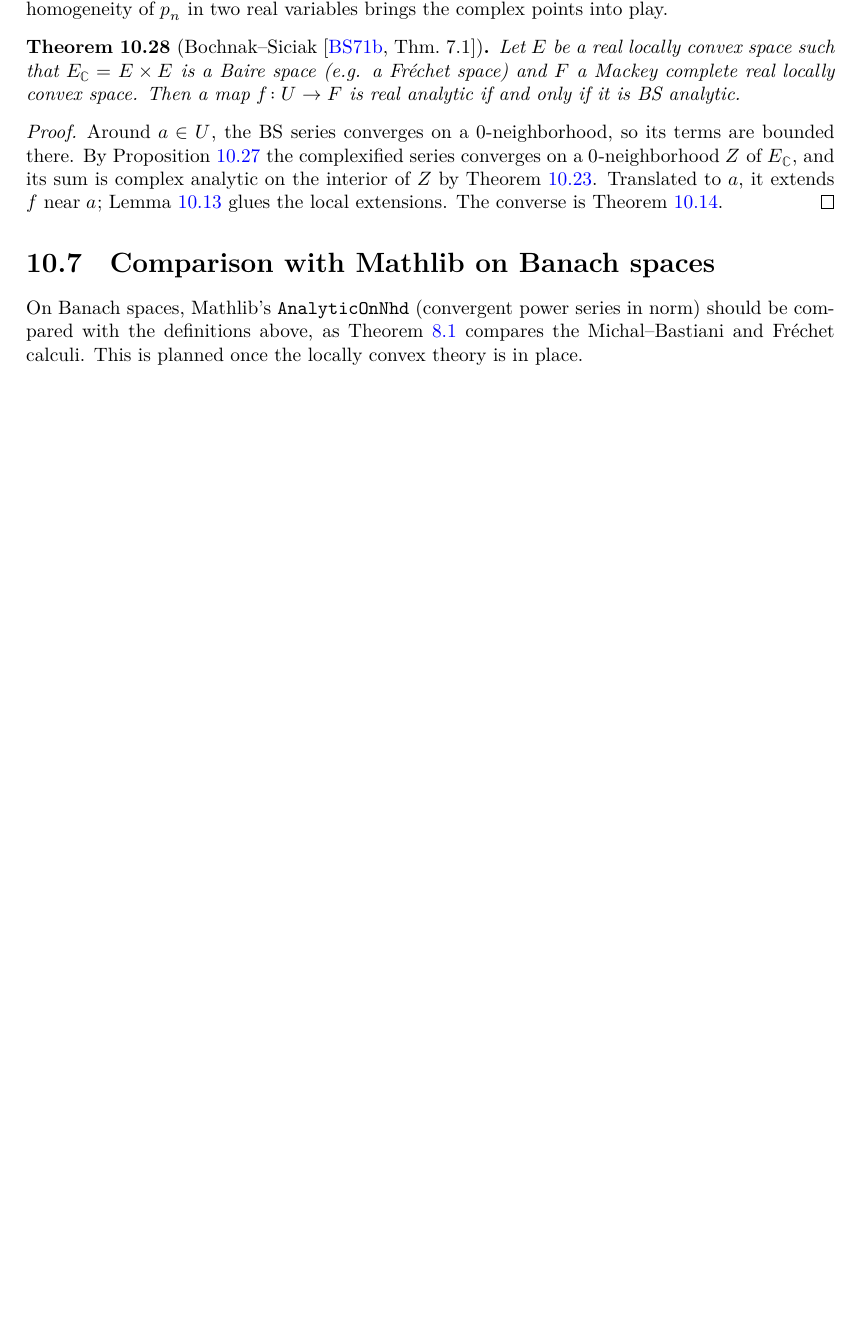
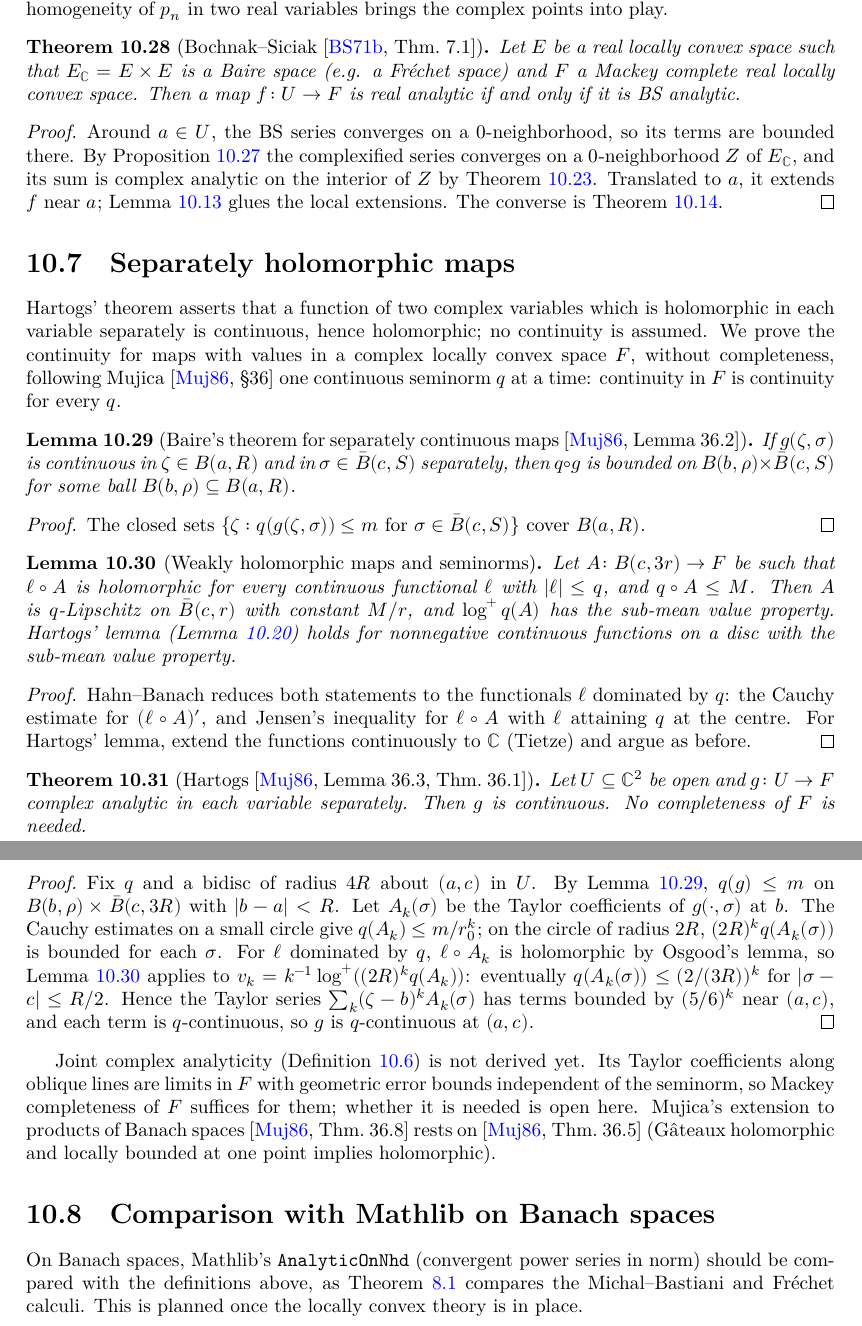
Before and after one commit to glaroton/LCAnalysis, a LaTeX thesis (blueprint/src/print.tex, which reads blueprint/src/chapters/analytic.tex): part of page 36 of 38 before the commit and two parts of pages 36 and 37 of 39 after it, the two joined at a grey line, cut so that both start at the same text, the shorter picture padded with empty space. Compiled offline with XeLaTeX.

Commit message:
Hartogs' theorem: separately holomorphic maps into locally convex spaces are continuous
Following Mujica §36 (Lemmas 36.2, 36.3, Thm 36.1 for n = 2), one seminorm at a
time, with no completeness of F: Baire in one variable, weak holomorphy and
seminorm-Lipschitz bounds for the Taylor coefficients (Osgood), and a local
Hartogs lemma for functions on a disc.

Co-Authored-By: Claude Opus 5.5 <noreply@anthropic.com>

```diff
--- a/blueprint/src/chapters/analytic.tex
+++ b/blueprint/src/chapters/analytic.tex
@@ -565,6 +565,80 @@ points into play.
   glues the local extensions. The converse is Theorem~\ref{thm:real-analytic-basic}.
 \end{proof}
 
+\section{Separately holomorphic maps}
+
+Hartogs' theorem asserts that a function of two complex variables which is holomorphic in each
+variable separately is continuous, hence holomorphic; no continuity is assumed. We prove the
+continuity for maps with values in a complex locally convex space $F$, without completeness,
+following Mujica \cite[\S36]{Muj86} one continuous seminorm $q$ at a time: continuity in $F$ is
+continuity for every $q$.
+
+\begin{lemma}[Baire's theorem for separately continuous maps {\cite[Lemma~36.2]{Muj86}}]
+  \label{lem:sep-baire}
+  \lean{LCAnalysis.exists_ball_seminorm_bound}
+  \leanok
+  If $g(\zeta, \sigma)$ is continuous in $\zeta \in B(a, R)$ and in $\sigma \in \bar B(c, S)$
+  separately, then $q \circ g$ is bounded on $B(b, \rho) \times \bar B(c, S)$ for some ball
+  $B(b, \rho) \subseteq B(a, R)$.
+\end{lemma}
+
+\begin{proof}
+  \leanok
+  The closed sets $\{\zeta : q(g(\zeta, \sigma)) \le m \text{ for } \sigma \in \bar B(c, S)\}$
+  cover $B(a, R)$.
+\end{proof}
+
+\begin{lemma}[Weakly holomorphic maps and seminorms]
+  \label{lem:weak-seminorm}
+  \lean{LCAnalysis.posLog_le_circleAverage_of_dominated, LCAnalysis.seminorm_sub_le_of_dominated,
+    LCAnalysis.hartogs_lemma_real, LCAnalysis.differentiableOn_iteratedDeriv_of_bound,
+    LCAnalysis.tendsto_seminorm_sub_of_hasSum}
+  \leanok
+  \uses{lem:hartogs}
+  Let $A \colon B(c, 3r) \to F$ be such that $\ell \circ A$ is holomorphic for every continuous
+  functional $\ell$ with $|\ell| \le q$, and $q \circ A \le M$. Then $A$ is $q$-Lipschitz on
+  $\bar B(c, r)$ with constant $M/r$, and $\log^+ q(A)$ has the sub-mean value property. Hartogs'
+  lemma (Lemma~\ref{lem:hartogs}) holds for nonnegative continuous functions on a disc with the
+  sub-mean value property.
+\end{lemma}
+
+\begin{proof}
+  \leanok
+  Hahn--Banach reduces both statements to the functionals $\ell$ dominated by $q$: the Cauchy
+  estimate for $(\ell \circ A)'$, and Jensen's inequality for $\ell \circ A$ with $\ell$
+  attaining $q$ at the centre. For Hartogs' lemma, extend the functions continuously to
+  $\mathbb{C}$ (Tietze) and argue as before.
+\end{proof}
+
+\begin{theorem}[Hartogs {\cite[Lemma~36.3, Thm.~36.1]{Muj86}}]
+  \label{thm:hartogs-separate}
+  \lean{LCAnalysis.hartogs_continuousAt, LCAnalysis.continuousOn_of_separately}
+  \leanok
+  \uses{lem:sep-baire, lem:weak-seminorm}
+  Let $U \subseteq \mathbb{C}^2$ be open and $g \colon U \to F$ complex analytic in each variable
+  separately. Then $g$ is continuous. No completeness of $F$ is needed.
+\end{theorem}
+
+\begin{proof}
+  \leanok
+  Fix $q$ and a bidisc of radius $4R$ about $(a, c)$ in $U$. By Lemma~\ref{lem:sep-baire},
+  $q(g) \le m$ on $B(b, \rho) \times \bar B(c, 3R)$ with $|b - a| < R$. Let $A_k(\sigma)$ be the
+  Taylor coefficients of $g(\cdot, \sigma)$ at $b$. The Cauchy estimates on a small circle give
+  $q(A_k) \le m/r_0^k$; on the circle of radius $2R$, $(2R)^k q(A_k(\sigma)) $ is bounded for each
+  $\sigma$. For $\ell$ dominated by $q$, $\ell \circ A_k$ is holomorphic by Osgood's lemma, so
+  Lemma~\ref{lem:weak-seminorm} applies to $v_k = k^{-1} \log^+((2R)^k q(A_k))$: eventually
+  $q(A_k(\sigma)) \le (2/(3R))^k$ for $|\sigma - c| \le R/2$. Hence the Taylor series
+  $\sum_k (\zeta - b)^k A_k(\sigma)$ has terms bounded by $(5/6)^k$ near $(a, c)$, and each term
+  is $q$-continuous, so $g$ is $q$-continuous at $(a, c)$.
+\end{proof}
+
+Joint complex analyticity (Definition~\ref{def:complex-analytic}) is not derived yet. Its Taylor
+coefficients along oblique lines are limits in $F$ with geometric error bounds independent of
+the seminorm, so Mackey completeness of $F$ suffices for them; whether it is needed is open
+here. Mujica's extension to products of Banach spaces \cite[Thm.~36.8]{Muj86} rests on
+\cite[Thm.~36.5]{Muj86} (Gâteaux holomorphic and locally bounded at one point implies
+holomorphic).
+
 \section{Comparison with Mathlib on Banach spaces}
 
 On Banach spaces, Mathlib's \texttt{AnalyticOnNhd} (convergent power series in norm) should be
```
Also changed, not shown: blueprint/src/chapters/bibliography.tex (+4 -0 lines), 2 other files.
